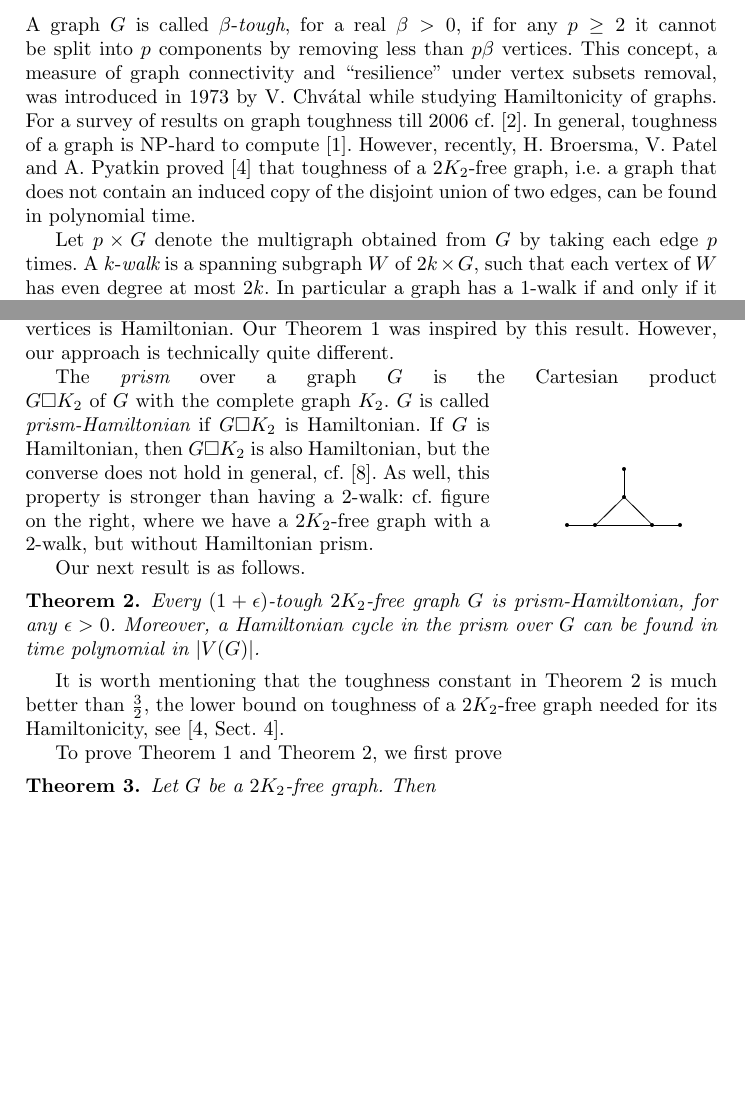
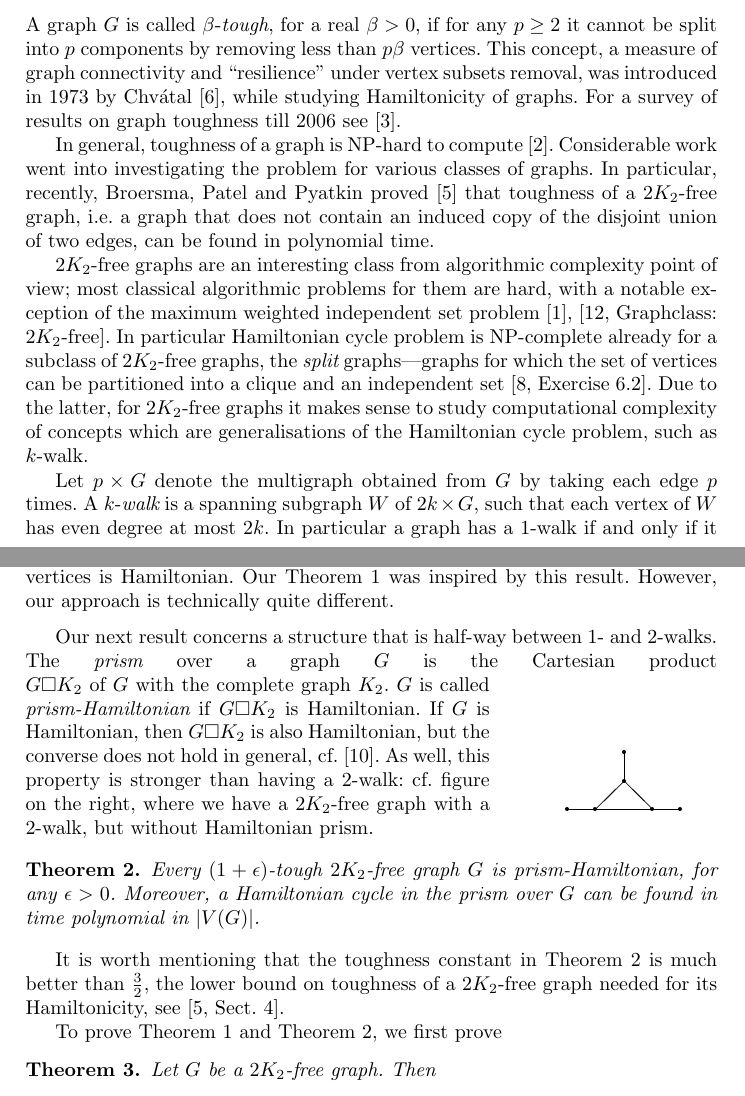
Before and after one commit to dimpase/1-k-2--tough, a LaTeX paper (esa.tex): two parts of pages 1 and 2 of 7, joined at a grey line, cut so that both start at the same text, the shorter picture padded with empty space. Compiled offline with pdfLaTeX; a missing bibliography style is replaced by a similar one.

Commit message:
improving ESA intro

```diff
--- a/esa.tex
+++ b/esa.tex
@@ -39,14 +39,27 @@ along with few other similar results.
 A graph $G$ is called $\beta$-{\em tough}, for a real $\beta>0$, if for any $p\geq 2$ it
 cannot be split into $p$ components by removing less than $p\beta$ vertices.
 This concept, a measure of graph connectivity and ``resilience'' under vertex subsets removal,
-was introduced in 1973 by V. Chv\'{a}tal
+was introduced in 1973 by Chv\'{a}tal \cite{chvatal1973tough},
 while studying   Hamiltonicity of graphs. For a survey of results on graph toughness till 2006
-cf. \cite{MR2221006}. In general, toughness of a graph is NP-hard to compute
-\cite{MR1074858}. However, recently, H.~Broersma, V.~Patel and A.~Pyatkin proved
+see \cite{MR2221006}.
+
+In general, toughness of a graph is NP-hard to compute
+\cite{MR1074858}. Considerable work went into investigating the problem for
+various classes of graphs. In particular, recently, Broersma, Patel and Pyatkin proved
 \cite{broersma2014toughness} that toughness of a $2K_2$-free graph, i.e. a graph that
 does not contain an induced copy of the disjoint union of two edges,
 can be found in polynomial time.
 
+$2K_2$-free graphs are an interesting
+class from algorithmic complexity point of view; most classical algorithmic problems for them are
+hard, with a notable exception of the maximum weighted independent set problem
+\cite{balasyu1989}, \cite[Graphclass: $2K_2$-free]{isgci}. In particular
+Hamiltonian cycle problem is NP-complete already for a subclass of $2K_2$-free graphs,
+the {\em split} graphs---graphs for which the set of vertices can be partitioned into
+a clique and an independent set \cite[Exercise 6.2]{Golum}.
+Due to the latter,  for $2K_2$-free graphs it makes sense to study computational complexity
+of concepts which are generalisations of the Hamiltonian cycle
+problem, such as $k$-walk.
 
 Let $p\times G$ denote the multigraph obtained from $G$ by taking each edge $p$ times.
 A $k$-{\em walk} is a spanning subgraph $W$ of $2k\times G$, such that each vertex of $W$
@@ -91,6 +104,9 @@ every 25-tough 2$K_2$-free graph on at least three vertices is Hamiltonian.
 Our Theorem~\ref{thm2} was inspired by this result.
 However, our approach is technically quite different.
 
+\medskip
+
+Our next result concerns a structure that is half-way between 1- and 2-walks.
 The {\em prism} over a graph $G$ is the Cartesian product
 \begin{wrapfigure}[6]{r}{.3\textwidth}
 \centering
@@ -118,7 +134,6 @@ As well, this property is stronger than having a $2$-walk: cf. figure on the rig
 we have a
 $2K_2$-free graph with  a $2$-walk, but without Hamiltonian prism.
 
-Our next result is as follows.
 \begin{theorem}\label{thm1}
 Every $(1+\epsilon)$-tough $2K_2$-free graph $G$ is prism-Hamiltonian, for any $\epsilon>0$.
 Moreover, a Hamiltonian cycle in the prism over $G$ can be found in time polynomial in $|V(G)|$.
```
Also changed, not shown: reftough.bib (+36 -0 lines).
